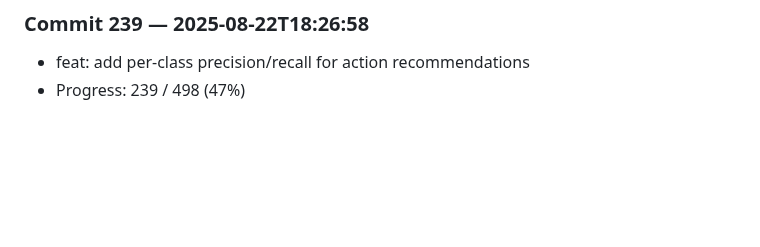
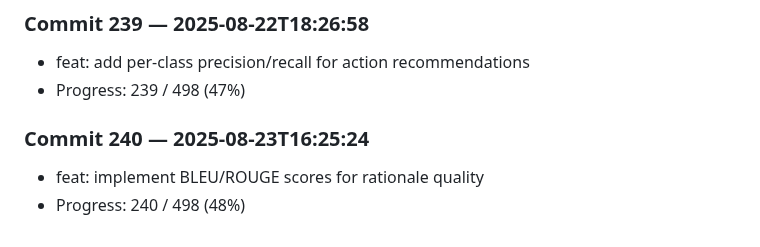
Before and after one commit to harshitha-8/ICPA, a Markdown page: research_log.md, the part around the change. Rendered like a GitHub page; blank space fills up the shorter version.

Commit message:
feat: implement BLEU/ROUGE scores for rationale quality

```diff
--- a/research_log.md
+++ b/research_log.md
@@ -956,3 +956,7 @@
 ### Commit 239 — 2025-08-22T18:26:58
 - feat: add per-class precision/recall for action recommendations
 - Progress: 239 / 498 (47%)
+
+### Commit 240 — 2025-08-23T16:25:24
+- feat: implement BLEU/ROUGE scores for rationale quality
+- Progress: 240 / 498 (48%)
```
